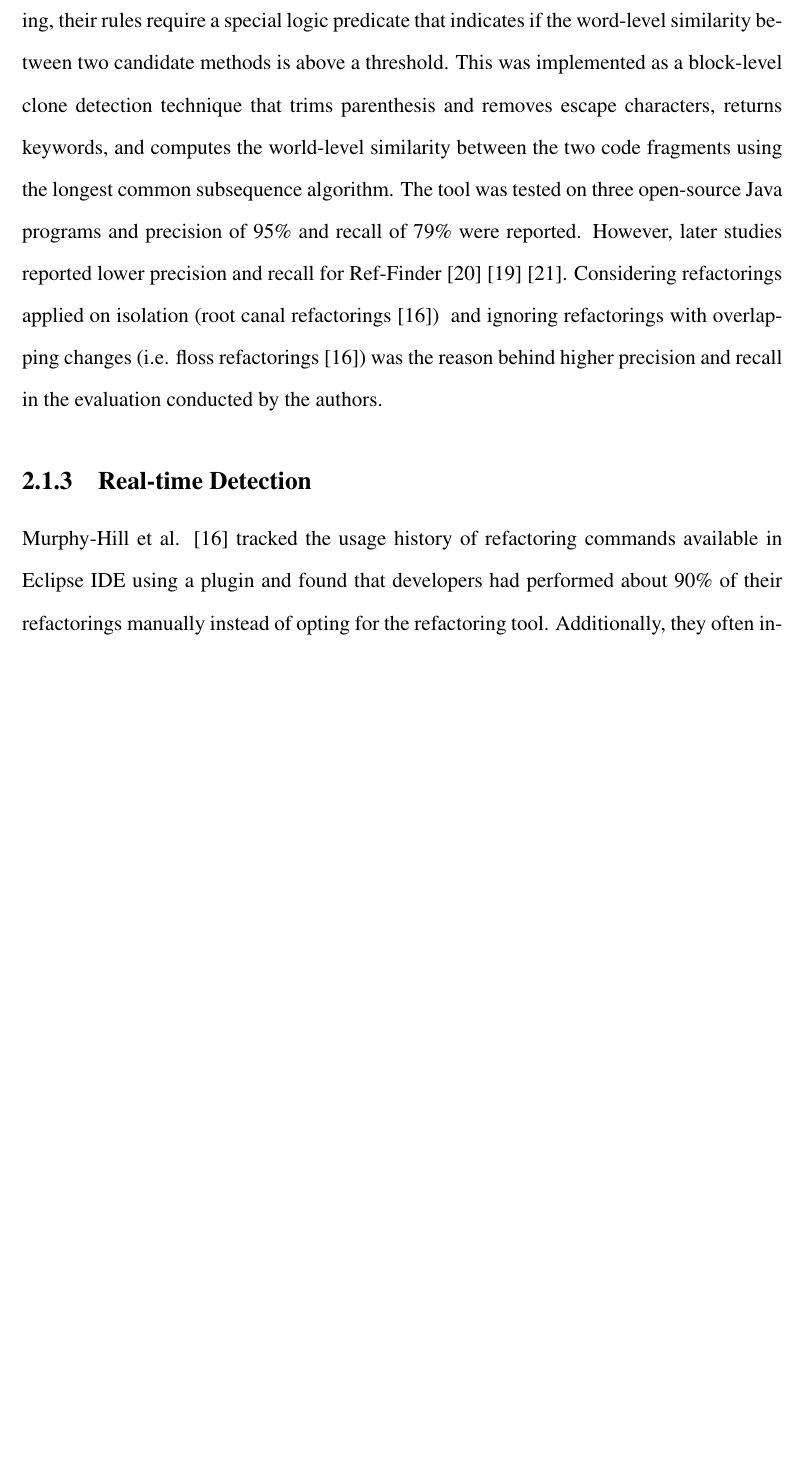
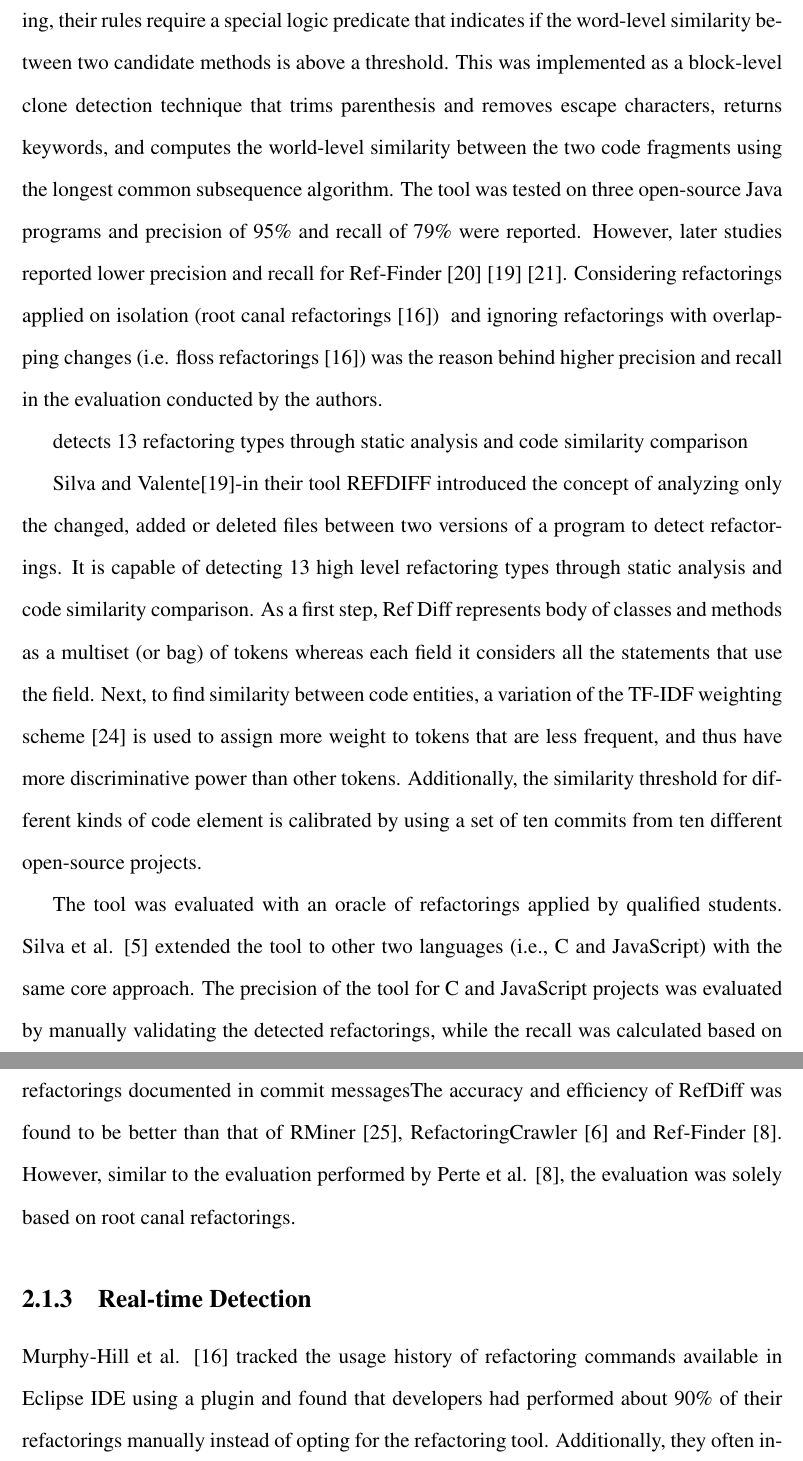
Before and after one commit to mkshiblu/jsdiffer, a LaTeX thesis (docs/thesis/mythesis.tex): part of page 14 of 24 before the commit and two parts of pages 14 and 15 of 24 after it, the two joined at a grey line, cut so that both start at the same text, the shorter picture padded with empty space. Compiled offline with pdfLaTeX.

Commit message:
Add sectin for refdiff (partial)

```diff
--- a/docs/thesis/mythesis.tex
+++ b/docs/thesis/mythesis.tex
@@ -164,6 +164,26 @@ Xing and Stroulia \cite{Xing2006} used both textual and structural similarity to
 
 REF-FINDER \cite{Kim2010} by Pete et al. \cite{Prete2010} is capable of detecting 63 of Fowlers' catalog \cite{Fowler1999} of 72 refactoring types which contains the most comprehensive list of refactoring types to date. It first describes classes, methods, and fields as a set of logic predicates along with their content (e.g. method body) and structural dependencies (i.e. field access, method calls, subtyping, and overriding) to represent the versions of a program as a database of logic facts. Additionally, supported refactorings are encoded as logic rules where the antecedent defines the constraints (i.e. changefacts) and the consequent holds the refactoring type to be inferred. Next, it converts the antecedent of these logic rules as logic queries and then invokes them against the database of logic facts to identify program differences that match the constraints of each refactoring type under focus. Besides, by tracking the dependencies among refactoring types, lower-level refactorings were queried to identify higher-level, composite refactorings making Ref-Finder the first tool capable of detecting composite refactorings where each refactoring consists of a set of atomic refactorings. For example,  Extract Superclass refactoring is inferred by checking if a new superclass is created and a number of PullUp Method/Field refactorings were identified that had moved fields and methods to the newly created class. For the detection of some types of refactoring, their rules require a special logic predicate that indicates if the word-level similarity between two candidate methods is above a threshold. This was implemented as a block-level clone detection technique that trims parenthesis and removes escape characters, returns keywords, and computes the world-level similarity between the two code fragments using the longest common subsequence algorithm. The tool was tested on three open-source Java programs and precision of 95\% and recall of 79\% were reported. However, later studies reported lower precision and recall for Ref-Finder \cite{Soares2013} \cite{Silva2017} \cite{Tan2019}. Considering refactorings applied on isolation (root canal refactorings \cite{MurphyHill2012})  and ignoring refactorings with overlapping changes (i.e. floss refactorings \cite{MurphyHill2012}) was the reason behind higher precision and recall in the evaluation conducted by the authors.
 
+ detects 13
+refactoring types through static analysis and code similarity
+comparison
+
+Silva and Valente\cite{Silva2017}-in their tool REFDIFF introduced the concept of analyzing only the changed, added or deleted files between two versions of a program to detect refactorings. It is capable of detecting 13 high level refactoring types through static analysis and code similarity comparison.  As a first step, Ref Diff represents body of classes and methods as a multiset (or bag) of tokens whereas each field it considers all the statements that use the field. Next, to find similarity between code entities, a variation of the TF-IDF weighting scheme [24] is used  to assign more weight to tokens that are less frequent, and thus have more discriminative power than other tokens. Additionally, the similarity threshold for different kinds of code element is calibrated by using  a set of ten commits from ten different open-source projects.
+
+The tool was evaluated
+with an oracle of refactorings applied by qualified students.
+Silva et al. [5] extended the tool to other two languages (i.e.,
+C and JavaScript) with the same core approach. The precision
+of the tool for C and JavaScript projects was evaluated by
+manually validating the detected refactorings, while the recall
+was calculated based on refactorings documented in commit
+messagesThe accuracy and efficiency
+of RefDiff was found to be better than that of RMiner [25],
+RefactoringCrawler [6] and Ref-Finder [8]. However, similar
+to the evaluation performed by Perte et al. [8], the evaluation
+was solely based on root canal refactorings.
+
+
 \subsection{Real-time Detection}
 Murphy-Hill et al. \cite{MurphyHill2012} tracked the usage history of refactoring commands available in Eclipse IDE using a plugin and found that developers had performed about 90\% of their refactorings manually instead of opting for the refactoring tool. Additionally, they often interleave refactorings with other behavior-modifying programming activities. Furthermore, developers rarely explicitly report their refactoring activities in commit messages.
 
```
